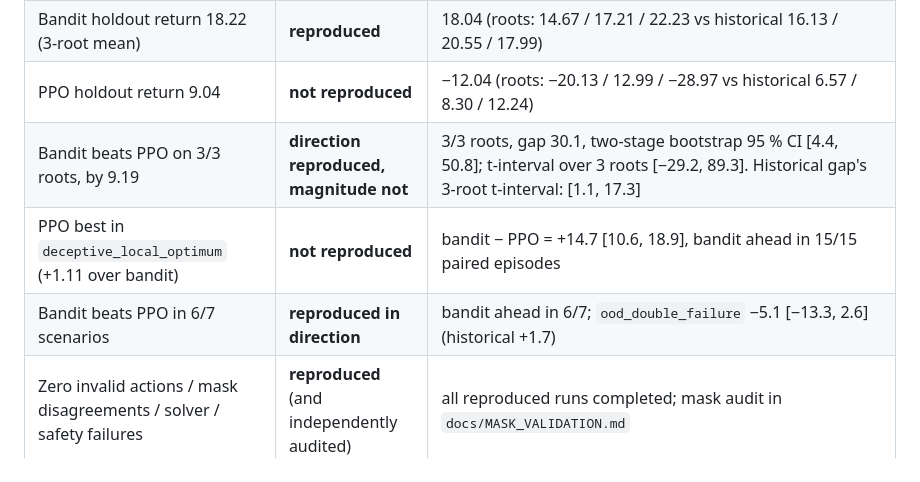
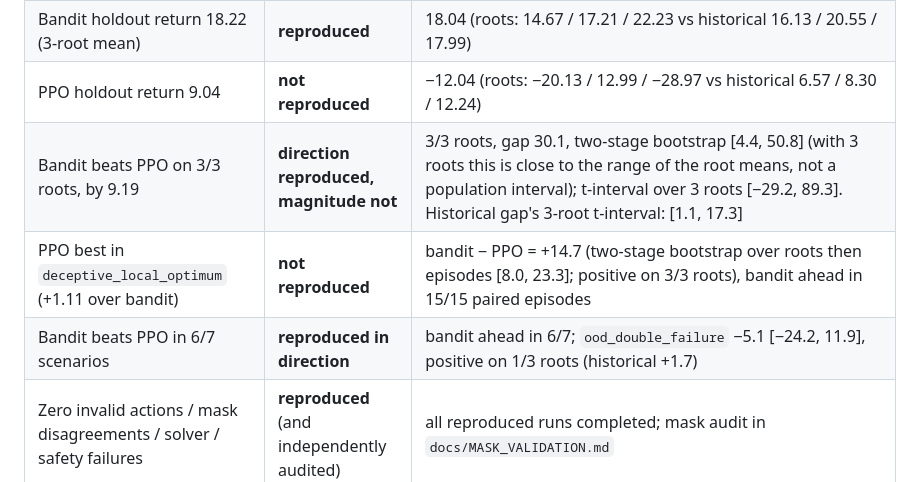
Before and after one commit to ugurefeyigit/rl-in-mpls, a Markdown page: docs/REPRODUCTION_REPORT.md, the part around the change. GitHub-like rendering.

```diff
--- a/docs/REPRODUCTION_REPORT.md
+++ b/docs/REPRODUCTION_REPORT.md
@@ -29,9 +29,9 @@ historical numbers come from `results/v2_final_holdout/` and
 | Training traffic of each root | **reproduced exactly** | all 6 episode-seed ledgers match the recorded SHA-256 (after CRLF→LF) |
 | Bandit holdout return 18.22 (3-root mean) | **reproduced** | 18.04 (roots: 14.67 / 17.21 / 22.23 vs historical 16.13 / 20.55 / 17.99) |
 | PPO holdout return 9.04 | **not reproduced** | −12.04 (roots: −20.13 / 12.99 / −28.97 vs historical 6.57 / 8.30 / 12.24) |
-| Bandit beats PPO on 3/3 roots, by 9.19 | **direction reproduced, magnitude not** | 3/3 roots, gap 30.1, two-stage bootstrap 95 % CI [4.4, 50.8]; t-interval over 3 roots [−29.2, 89.3]. Historical gap's 3-root t-interval: [1.1, 17.3] |
-| PPO best in `deceptive_local_optimum` (+1.11 over bandit) | **not reproduced** | bandit − PPO = +14.7 [10.6, 18.9], bandit ahead in 15/15 paired episodes |
-| Bandit beats PPO in 6/7 scenarios | **reproduced in direction** | bandit ahead in 6/7; `ood_double_failure` −5.1 [−13.3, 2.6] (historical +1.7) |
+| Bandit beats PPO on 3/3 roots, by 9.19 | **direction reproduced, magnitude not** | 3/3 roots, gap 30.1, two-stage bootstrap [4.4, 50.8] (with 3 roots this is close to the range of the root means, not a population interval); t-interval over 3 roots [−29.2, 89.3]. Historical gap's 3-root t-interval: [1.1, 17.3] |
+| PPO best in `deceptive_local_optimum` (+1.11 over bandit) | **not reproduced** | bandit − PPO = +14.7 (two-stage bootstrap over roots then episodes [8.0, 23.3]; positive on 3/3 roots), bandit ahead in 15/15 paired episodes |
+| Bandit beats PPO in 6/7 scenarios | **reproduced in direction** | bandit ahead in 6/7; `ood_double_failure` −5.1 [−24.2, 11.9], positive on 1/3 roots (historical +1.7) |
 | Zero invalid actions / mask disagreements / solver / safety failures | **reproduced** (and independently audited) | all reproduced runs completed; mask audit in `docs/MASK_VALIDATION.md` |
 | Selected checkpoints (bandit 250k/300k/400k; PPO 250k/350k/150k) | **not reproduced** (expected) | bandit 400k/250k/350k; PPO 350k/200k/400k — selection is sensitive to small curve differences |
 | PPO learning curve "non-monotonic" | **reproduced qualitatively** | see below |
```
Also changed, not shown: docs/LIMITATIONS.md (+30 -4 lines), docs/REPOSITORY_AUDIT.md (+1 -1 lines).
